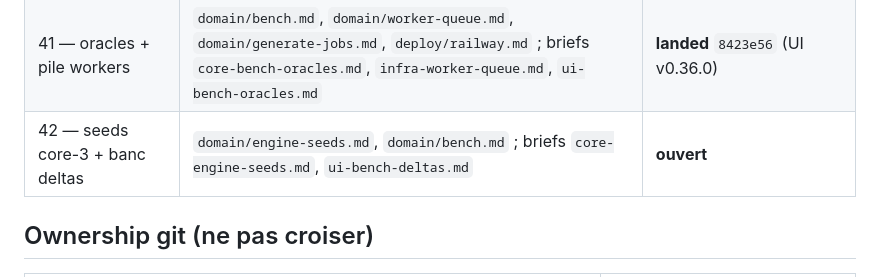
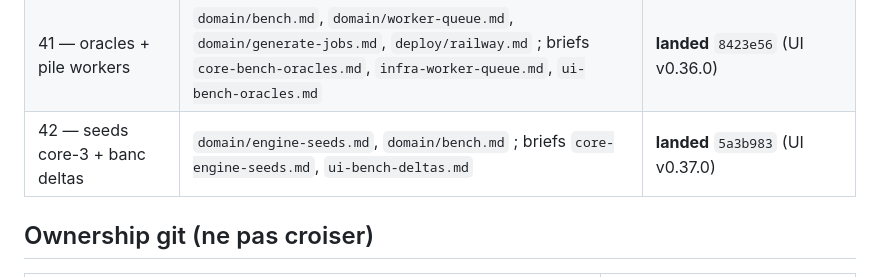
Before and after one commit to 1mBC/doux-planning, a Markdown page: contracts/README.md, the part around the change. Drawn GitHub-style.

Commit message:
docs(contracts): close file 42 engine-seeds 5a3b983
Co-authored-by: mBC <1mBC@users.noreply.github.com>

```diff
--- a/contracts/README.md
+++ b/contracts/README.md
@@ -52,7 +52,7 @@ Ce dossier fige les **shapes HTTP** (routes, clés JSON, invariants). En cas de
 | 39 — fill fewest | `domain/wellbeing.md` ; brief `core-fill-fewest.md` | **landed** `72d9174` (Core `core-2`) |
 | 40 — banc élargi | `domain/bench.md` ; briefs `core-bench-widen.md`, `infra-bench-widen.md`, `ui-bench-widen.md` | **landed** `4c4a841` (UI v0.35.0) |
 | 41 — oracles + pile workers | `domain/bench.md`, `domain/worker-queue.md`, `domain/generate-jobs.md`, `deploy/railway.md` ; briefs `core-bench-oracles.md`, `infra-worker-queue.md`, `ui-bench-oracles.md` | **landed** `8423e56` (UI v0.36.0) |
-| 42 — seeds core-3 + banc deltas | `domain/engine-seeds.md`, `domain/bench.md` ; briefs `core-engine-seeds.md`, `ui-bench-deltas.md` | **ouvert** |
+| 42 — seeds core-3 + banc deltas | `domain/engine-seeds.md`, `domain/bench.md` ; briefs `core-engine-seeds.md`, `ui-bench-deltas.md` | **landed** `5a3b983` (UI v0.37.0) |
 
 ## Ownership git (ne pas croiser)
 
```
